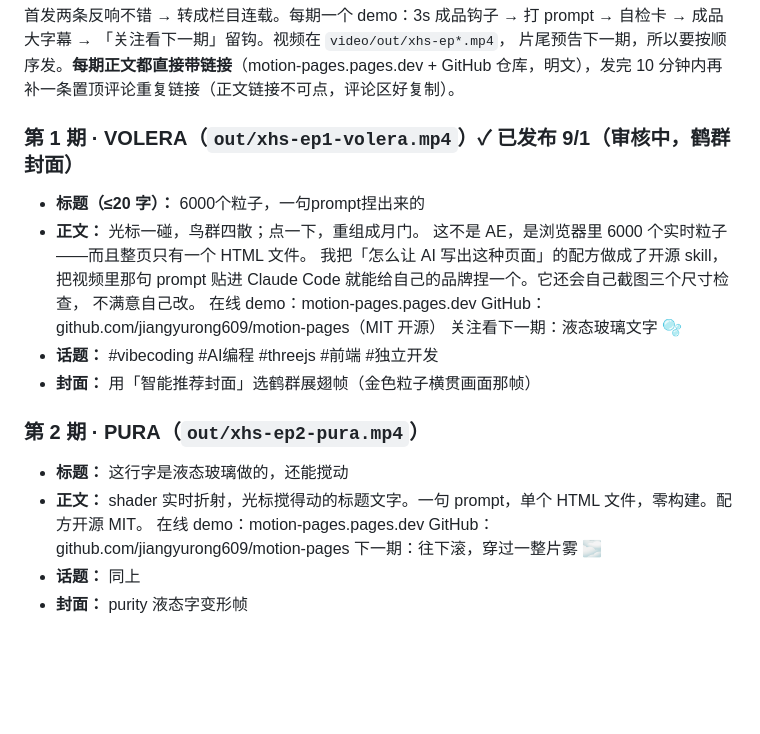
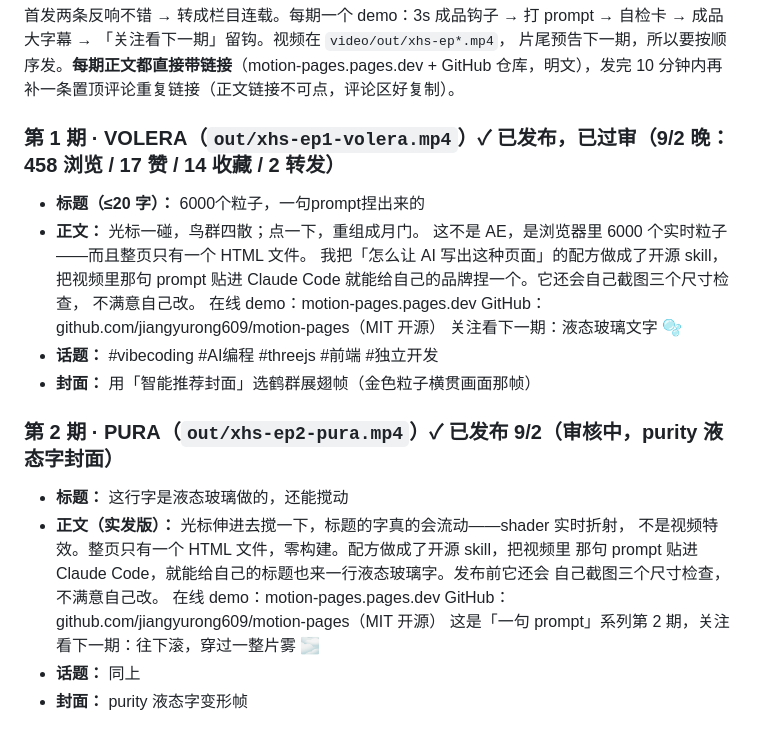
Before and after one commit to jiangyurong609/motion-pages, a Markdown page: launch/xiaohongshu.md, the part around the change. Drawn GitHub-style; blank space fills up the shorter version.

Commit message:
Tracker: 小红书 ep2 PURA posted 9/2 (审核中); ep1 cleared review at 458 views
Co-Authored-By: Claude Fable 5 <noreply@anthropic.com>
Claude-Session: https://claude.ai/code/session_01PwgNhrJr3eC73VUk861gos

```diff
--- a/launch/xiaohongshu.md
+++ b/launch/xiaohongshu.md
@@ -7,7 +7,7 @@
 片尾预告下一期，所以要按顺序发。**每期正文都直接带链接**（motion-pages.pages.dev +
 GitHub 仓库，明文），发完 10 分钟内再补一条置顶评论重复链接（正文链接不可点，评论区好复制）。
 
-### 第 1 期 · VOLERA（`out/xhs-ep1-volera.mp4`）✓ 已发布 9/1（审核中，鹤群封面）
+### 第 1 期 · VOLERA（`out/xhs-ep1-volera.mp4`）✓ 已发布，已过审（9/2 晚：458 浏览 / 17 赞 / 14 收藏 / 2 转发）
 - **标题（≤20 字）：** 6000个粒子，一句prompt捏出来的
 - **正文：** 光标一碰，鸟群四散；点一下，重组成月门。
   这不是 AE，是浏览器里 6000 个实时粒子——而且整页只有一个 HTML 文件。
@@ -20,13 +20,15 @@ GitHub 仓库，明文），发完 10 分钟内再补一条置顶评论重复链
 - **话题：** #vibecoding #AI编程 #threejs #前端 #独立开发
 - **封面：** 用「智能推荐封面」选鹤群展翅帧（金色粒子横贯画面那帧）
 
-### 第 2 期 · PURA（`out/xhs-ep2-pura.mp4`）
+### 第 2 期 · PURA（`out/xhs-ep2-pura.mp4`）✓ 已发布 9/2（审核中，purity 液态字封面）
 - **标题：** 这行字是液态玻璃做的，还能搅动
-- **正文：** shader 实时折射，光标搅得动的标题文字。一句 prompt，单个 HTML
-  文件，零构建。配方开源 MIT。
+- **正文（实发版）：** 光标伸进去搅一下，标题的字真的会流动——shader 实时折射，
+  不是视频特效。整页只有一个 HTML 文件，零构建。配方做成了开源 skill，把视频里
+  那句 prompt 贴进 Claude Code，就能给自己的标题也来一行液态玻璃字。发布前它还会
+  自己截图三个尺寸检查，不满意自己改。
   在线 demo：motion-pages.pages.dev
-  GitHub：github.com/jiangyurong609/motion-pages
-  下一期：往下滚，穿过一整片雾 🌫
+  GitHub：github.com/jiangyurong609/motion-pages（MIT 开源）
+  这是「一句 prompt」系列第 2 期，关注看下一期：往下滚，穿过一整片雾 🌫
 - **话题：** 同上
 - **封面：** purity 液态字变形帧
 
```
